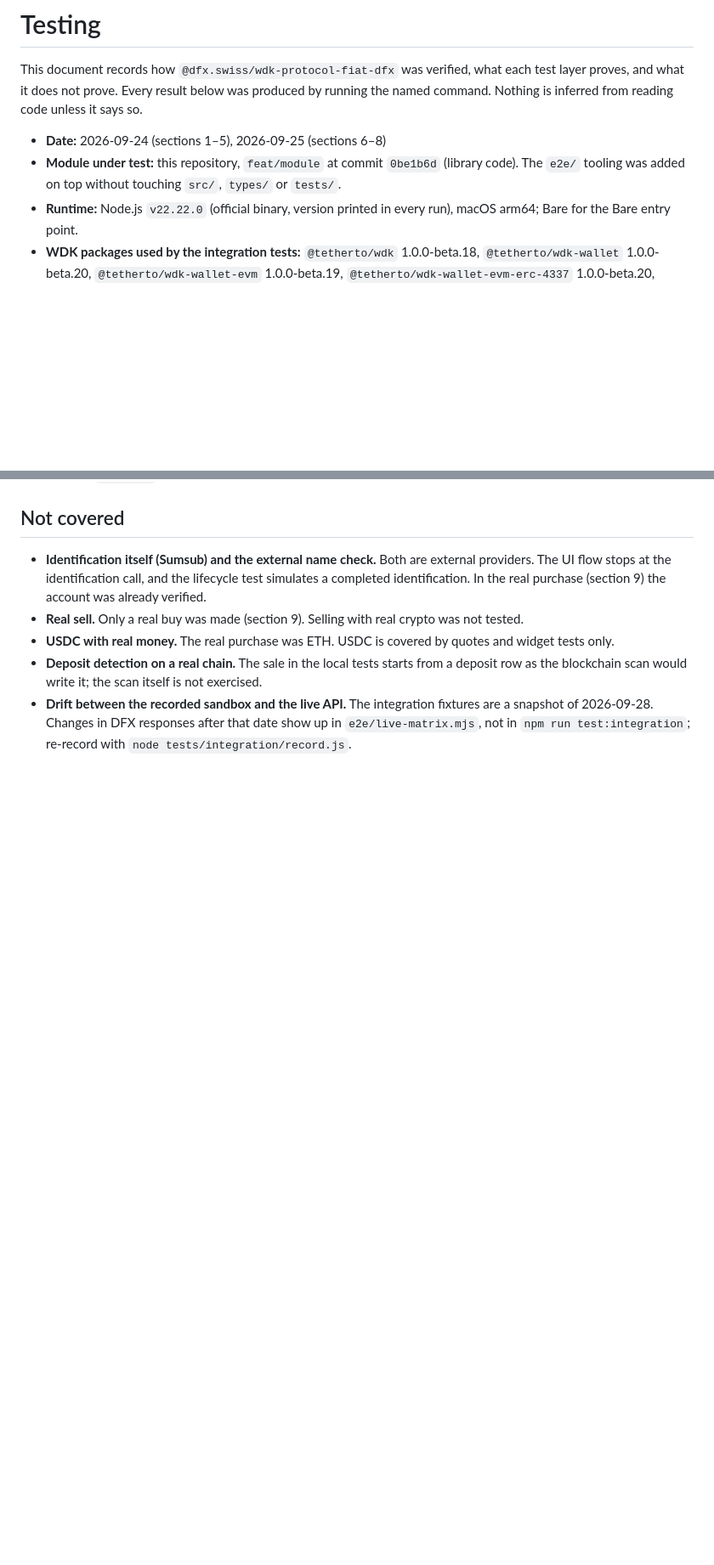
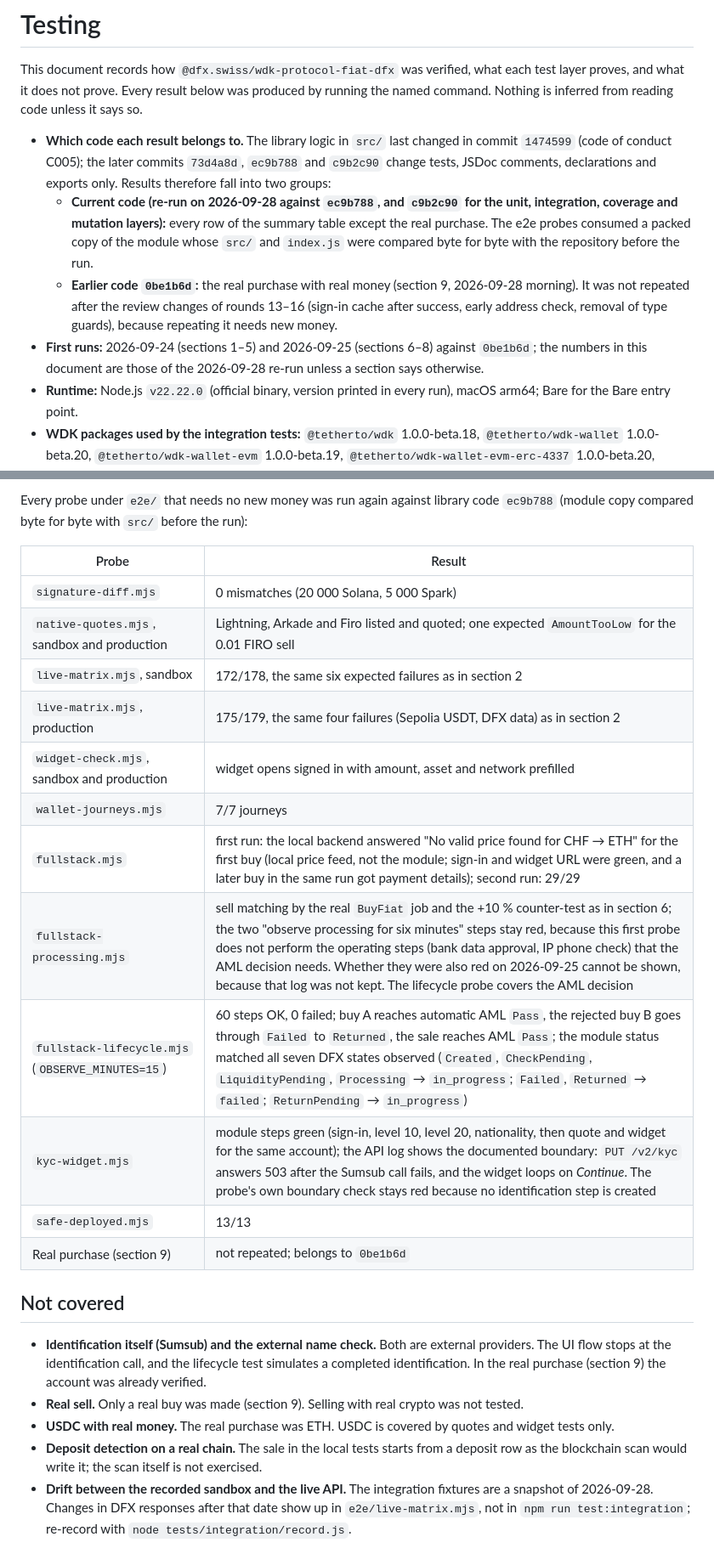
Before and after one commit to joshuakrueger-dfx/wdk-modul-dfx, a Markdown page: TESTING.md, 2 parts joined by grey strips. Shown at 85% size. Rendered like a GitHub page; blank space fills up the shorter version.

Commit message:
TESTING.md: results by code state, third review pass, e2e re-run against current code

```diff
--- a/TESTING.md
+++ b/TESTING.md
@@ -4,9 +4,17 @@ This document records how `@dfx.swiss/wdk-protocol-fiat-dfx` was verified, what
 does not prove. Every result below was produced by running the named command. Nothing is inferred from reading code
 unless it says so.
 
-- **Date:** 2026-09-24 (sections 1–5), 2026-09-25 (sections 6–8)
-- **Module under test:** this repository, `feat/module` at commit `0be1b6d` (library code). The `e2e/` tooling was added
-  on top without touching `src/`, `types/` or `tests/`.
+- **Which code each result belongs to.** The library logic in `src/` last changed in commit `1474599` (code of conduct
+  C005); the later commits `73d4a8d`, `ec9b788` and `c9b2c90` change tests, JSDoc comments, declarations and exports
+  only. Results therefore fall into two groups:
+  - **Current code (re-run on 2026-09-28 against `ec9b788`, and `c9b2c90` for the unit, integration, coverage and
+    mutation layers):** every row of the summary table except the real purchase. The e2e probes consumed a packed copy
+    of the module whose `src/` and `index.js` were compared byte for byte with the repository before the run.
+  - **Earlier code `0be1b6d`:** the real purchase with real money (section 9, 2026-09-28 morning). It was not repeated
+    after the review changes of rounds 13–16 (sign-in cache after success, early address check, removal of type guards),
+    because repeating it needs new money.
+- **First runs:** 2026-09-24 (sections 1–5) and 2026-09-25 (sections 6–8) against `0be1b6d`; the numbers in this document
+  are those of the 2026-09-28 re-run unless a section says otherwise.
 - **Runtime:** Node.js `v22.22.0` (official binary, version printed in every run), macOS arm64; Bare for the Bare entry point.
 - **WDK packages used by the integration tests:** `@tetherto/wdk` 1.0.0-beta.18, `@tetherto/wdk-wallet` 1.0.0-beta.20,
   `@tetherto/wdk-wallet-evm` 1.0.0-beta.19, `@tetherto/wdk-wallet-evm-erc-4337` 1.0.0-beta.20,
@@ -311,3 +338,20 @@ request two signatures each.
+Every probe under `e2e/` that needs no new money was run again against library code `ec9b788` (module copy compared
+byte for byte with `src/` before the run):
+
+| Probe | Result |
+| --- | --- |
+| `signature-diff.mjs` | 0 mismatches (20 000 Solana, 5 000 Spark) |
+| `native-quotes.mjs`, sandbox and production | Lightning, Arkade and Firo listed and quoted; one expected `AmountTooLow` for the 0.01 FIRO sell |
+| `live-matrix.mjs`, sandbox | 172/178, the same six expected failures as in section 2 |
+| `live-matrix.mjs`, production | 175/179, the same four failures (Sepolia USDT, DFX data) as in section 2 |
+| `widget-check.mjs`, sandbox and production | widget opens signed in with amount, asset and network prefilled |
+| `wallet-journeys.mjs` | 7/7 journeys |
+| `fullstack.mjs` | first run: the local backend answered "No valid price found for CHF → ETH" for the first buy (local price feed, not the module; sign-in and widget URL were green, and a later buy in the same run got payment details); second run: 29/29 |
+| `fullstack-processing.mjs` | sell matching by the real `BuyFiat` job and the +10 % counter-test as in section 6; the two "observe processing for six minutes" steps stay red, because this first probe does not perform the operating steps (bank data approval, IP phone check) that the AML decision needs. Whether they were also red on 2026-09-25 cannot be shown, because that log was not kept. The lifecycle probe covers the AML decision |
+| `fullstack-lifecycle.mjs` (`OBSERVE_MINUTES=15`) | 60 steps OK, 0 failed; buy A reaches automatic AML `Pass`, the rejected buy B goes through `Failed` to `Returned`, the sale reaches AML `Pass`; the module status matched all seven DFX states observed (`Created`, `CheckPending`, `LiquidityPending`, `Processing` → `in_progress`; `Failed`, `Returned` → `failed`; `ReturnPending` → `in_progress`) |
+| `kyc-widget.mjs` | module steps green (sign-in, level 10, level 20, nationality, then quote and widget for the same account); the API log shows the documented boundary: `PUT /v2/kyc` answers 503 after the Sumsub call fails, and the widget loops on *Continue*. The probe's own boundary check stays red because no identification step is created |
+| `safe-deployed.mjs` | 13/13 |
+| Real purchase (section 9) | not repeated; belongs to `0be1b6d` |
 
 ## Not covered
 
```
Also changed, not shown: other parts of TESTING.md (+26 -7 lines).
